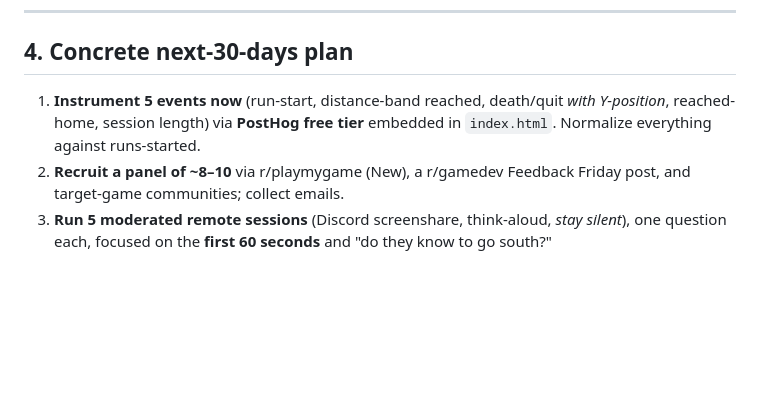
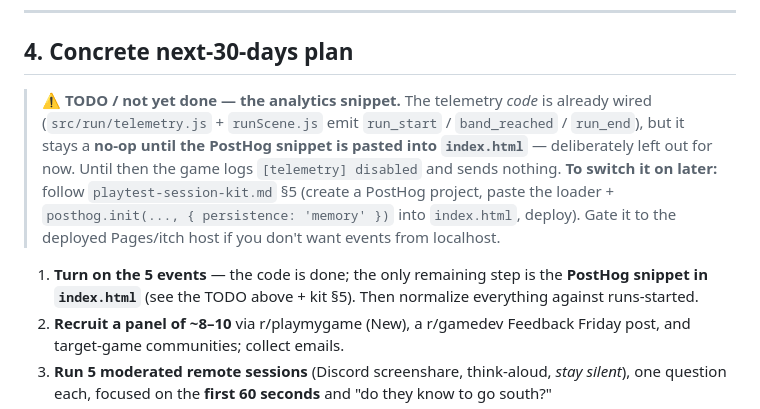
Before and after one commit to kleer001/three_pm, a Markdown page: docs/playtesting-and-launch-roadmap.md, the part around the change. Drawn GitHub-style; blank space fills up the shorter version.

Commit message:
docs: flag PostHog index.html snippet as a pending TODO
The telemetry code is wired but intentionally inert until the analytics
snippet is added to index.html. Note this explicitly in the roadmap's
next-steps so it's not forgotten, pointing at the session kit's setup
section.

Co-Authored-By: Claude Opus 4.8 (1M context) <noreply@anthropic.com>
Claude-Session: https://claude.ai/code/session_018g11JPNzMKHLf4JuuYmR6L

```diff
--- a/docs/playtesting-and-launch-roadmap.md
+++ b/docs/playtesting-and-launch-roadmap.md
@@ -279,9 +279,18 @@ first step.
 
 ## 4. Concrete next-30-days plan
 
-1. **Instrument 5 events now** (run-start, distance-band reached, death/quit *with
-   Y-position*, reached-home, session length) via **PostHog free tier** embedded
-   in `index.html`. Normalize everything against runs-started.
+> **⚠️ TODO / not yet done — the analytics snippet.** The telemetry *code* is
+> already wired (`src/run/telemetry.js` + `runScene.js` emit `run_start` /
+> `band_reached` / `run_end`), but it stays a **no-op until the PostHog snippet is
+> pasted into `index.html`** — deliberately left out for now. Until then the game
+> logs `[telemetry] disabled` and sends nothing. **To switch it on later:** follow
+> `playtest-session-kit.md` §5 (create a PostHog project, paste the loader +
+> `posthog.init(..., { persistence: 'memory' })` into `index.html`, deploy). Gate
+> it to the deployed Pages/itch host if you don't want events from localhost.
+
+1. **Turn on the 5 events** — the code is done; the only remaining step is the
+   **PostHog snippet in `index.html`** (see the TODO above + kit §5). Then normalize
+   everything against runs-started.
 2. **Recruit a panel of ~8–10** via r/playmygame (New), a r/gamedev Feedback
    Friday post, and target-game communities; collect emails.
 3. **Run 5 moderated remote sessions** (Discord screenshare, think-aloud, *stay
```
